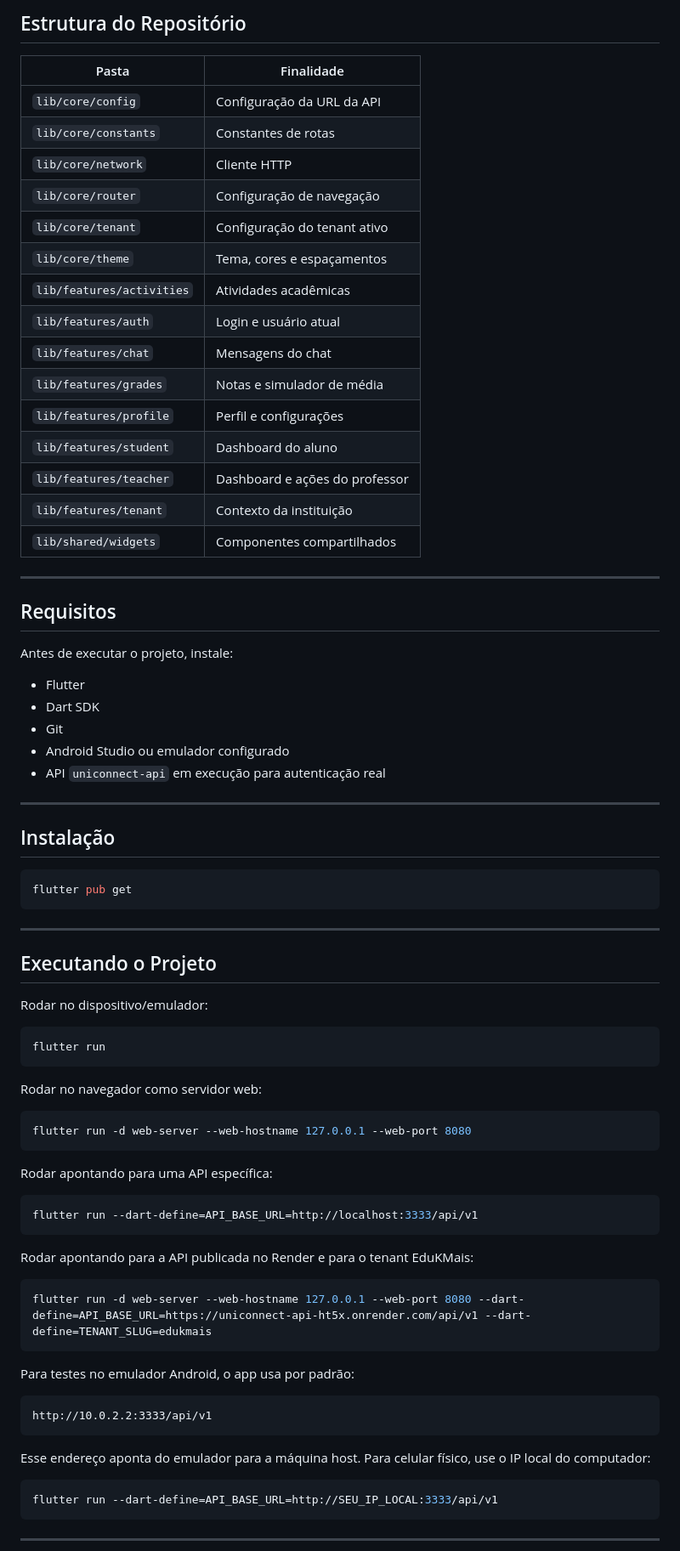
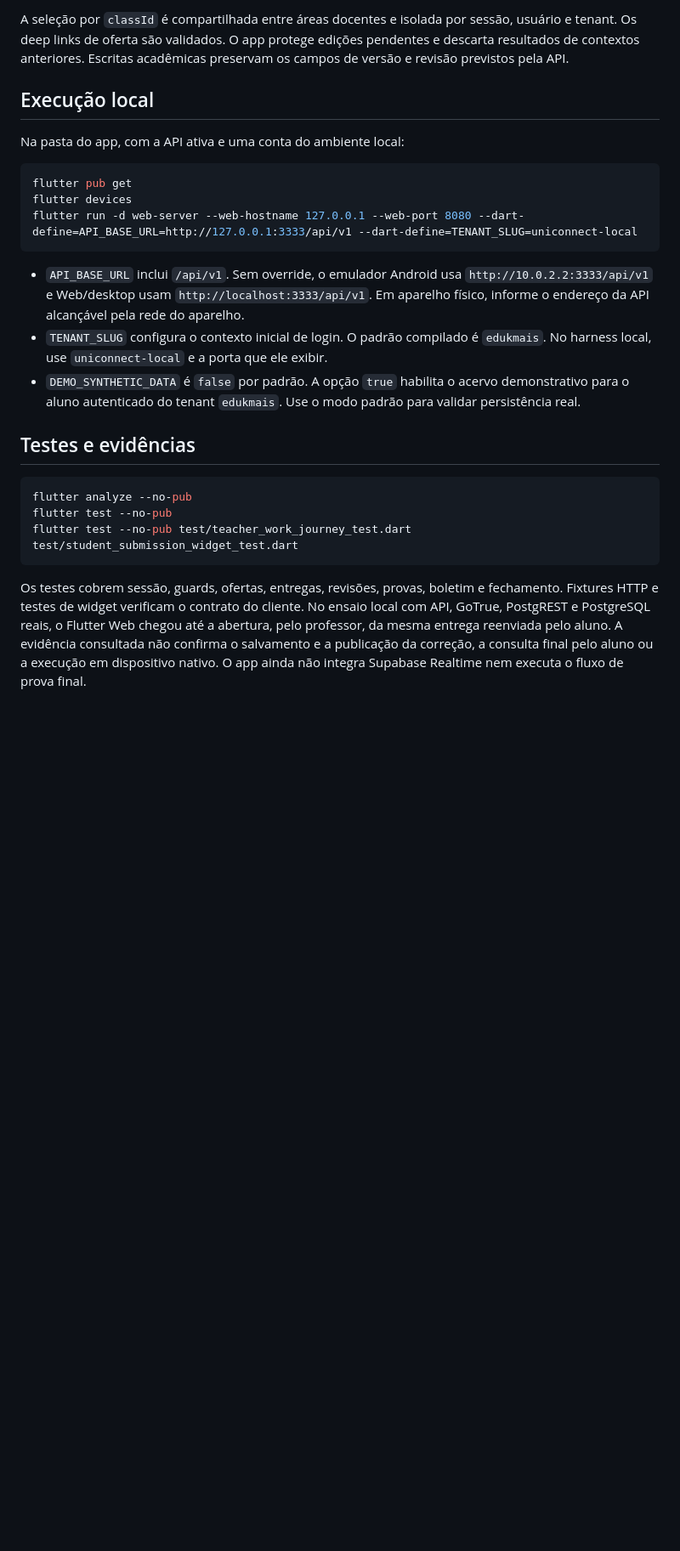
Before and after one commit to ykiakao/uniconnect-clients, a Markdown page: uniconnect_flutter_base/README.md, the part around one of its changes. Shown at 85% size. GitHub-like rendering; blank space fills up the shorter version.

````diff
--- a/uniconnect_flutter_base/README.md
+++ b/uniconnect_flutter_base/README.md
@@ -50,83 +53,27 @@ O aplicativo consome a API do repositório `uniconnect-api` via HTTP e mantém a
 
-## Estrutura do Repositório
+A seleção por `classId` é compartilhada entre áreas docentes e isolada por sessão, usuário e tenant. Os deep links de oferta são validados. O app protege edições pendentes e descarta resultados de contextos anteriores. Escritas acadêmicas preservam os campos de versão e revisão previstos pela API.
 
-| Pasta | Finalidade |
-| ----- | ---------- |
-| `lib/core/config` | Configuração da URL da API |
-| `lib/core/constants` | Constantes de rotas |
-| `lib/core/network` | Cliente HTTP |
-| `lib/core/router` | Configuração de navegação |
-| `lib/core/tenant` | Configuração do tenant ativo |
-| `lib/core/theme` | Tema, cores e espaçamentos |
-| `lib/features/activities` | Atividades acadêmicas |
-| `lib/features/auth` | Login e usuário atual |
-| `lib/features/chat` | Mensagens do chat |
-| `lib/features/grades` | Notas e simulador de média |
-| `lib/features/profile` | Perfil e configurações |
-| `lib/features/student` | Dashboard do aluno |
-| `lib/features/teacher` | Dashboard e ações do professor |
-| `lib/features/tenant` | Contexto da instituição |
-| `lib/shared/widgets` | Componentes compartilhados |
+## Execução local
 
----
-
-## Requisitos
-
-Antes de executar o projeto, instale:
-
-* Flutter
-* Dart SDK
-* Git
-* Android Studio ou emulador configurado
-* API `uniconnect-api` em execução para autenticação real
-
----
-
-## Instalação
+Na pasta do app, com a API ativa e uma conta do ambiente local:
 
 ```bash
 flutter pub get
+flutter devices
+flutter run -d web-server --web-hostname 127.0.0.1 --web-port 8080 --dart-define=API_BASE_URL=http://127.0.0.1:3333/api/v1 --dart-define=TENANT_SLUG=uniconnect-local
 ```
 
----
+- `API_BASE_URL` inclui `/api/v1`. Sem override, o emulador Android usa `http://10.0.2.2:3333/api/v1` e Web/desktop usam `http://localhost:3333/api/v1`. Em aparelho físico, informe o endereço da API alcançável pela rede do aparelho.
+- `TENANT_SLUG` configura o contexto inicial de login. O padrão compilado é `edukmais`. No harness local, use `uniconnect-local` e a porta que ele exibir.
+- `DEMO_SYNTHETIC_DATA` é `false` por padrão. A opção `true` habilita o acervo demonstrativo para o aluno autenticado do tenant `edukmais`. Use o modo padrão para validar persistência real.
 
-## Executando o Projeto
-
-Rodar no dispositivo/emulador:
+## Testes e evidências
 
 ```bash
-flutter run
+flutter analyze --no-pub
+flutter test --no-pub
+flutter test --no-pub test/teacher_work_journey_test.dart test/student_submission_widget_test.dart
 ```
 
-Rodar no navegador como servidor web:
+Os testes cobrem sessão, guards, ofertas, entregas, revisões, provas, boletim e fechamento. Fixtures HTTP e testes de widget verificam o contrato do cliente. No ensaio local com API, GoTrue, PostgREST e PostgreSQL reais, o Flutter Web chegou até a abertura, pelo professor, da mesma entrega reenviada pelo aluno. A evidência consultada não confirma o salvamento e a publicação da correção, a consulta final pelo aluno ou a execução em dispositivo nativo. O app ainda não integra Supabase Realtime nem executa o fluxo de prova final.
 
-```bash
-flutter run -d web-server --web-hostname 127.0.0.1 --web-port 8080
-```
-
-Rodar apontando para uma API específica:
-
-```bash
-flutter run --dart-define=API_BASE_URL=http://localhost:3333/api/v1
-```
-
-Rodar apontando para a API publicada no Render e para o tenant EduKMais:
-
-```bash
-flutter run -d web-server --web-hostname 127.0.0.1 --web-port 8080 --dart-define=API_BASE_URL=https://uniconnect-api-ht5x.onrender.com/api/v1 --dart-define=TENANT_SLUG=edukmais
-```
-
-Para testes no emulador Android, o app usa por padrão:
-
-```text
-http://10.0.2.2:3333/api/v1
-```
-
-Esse endereço aponta do emulador para a máquina host. Para celular físico, use o IP local do computador:
-
-```bash
-flutter run --dart-define=API_BASE_URL=http://SEU_IP_LOCAL:3333/api/v1
-```
-
----
-
````
Also changed, not shown: other parts of uniconnect_flutter_base/README.md (+38 -159 lines), README.md (+36 -197 lines).
